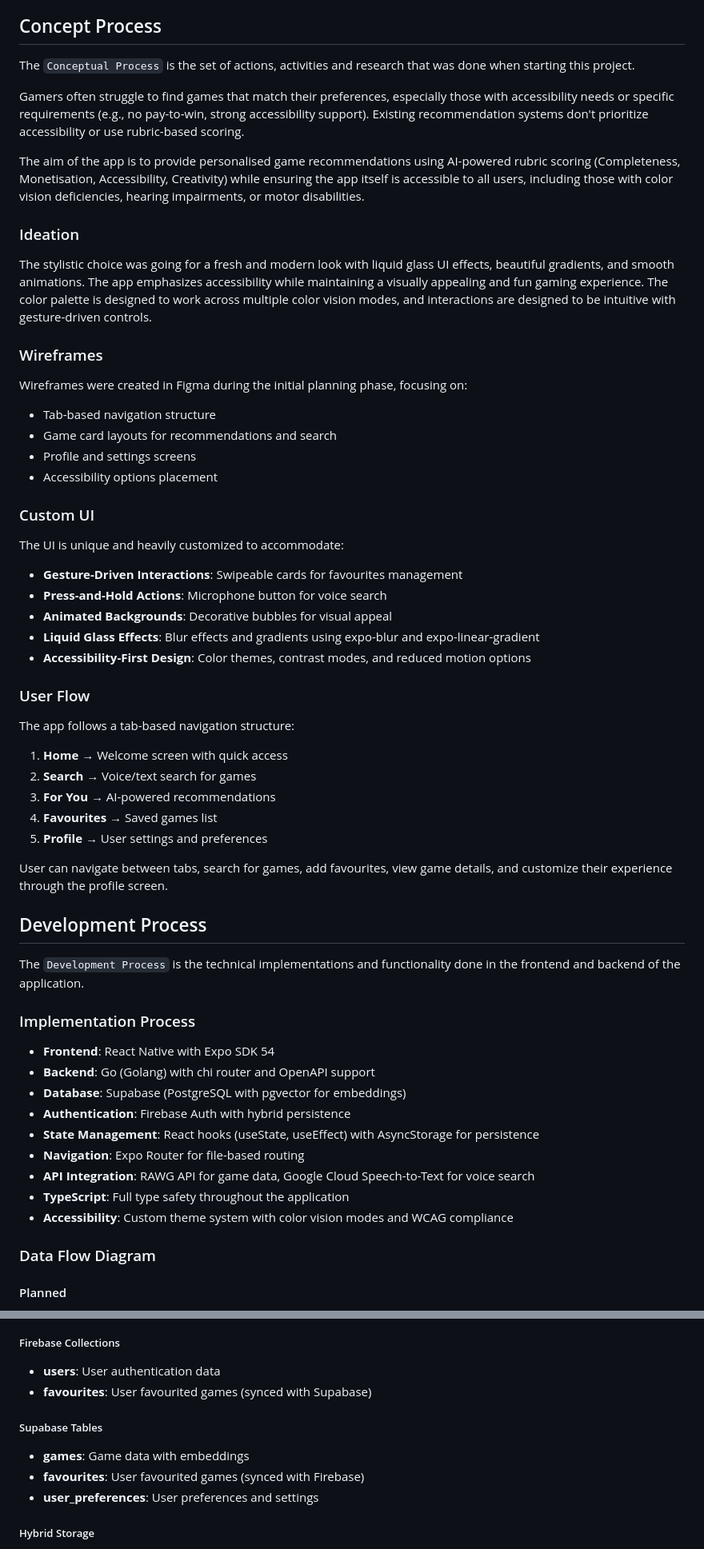
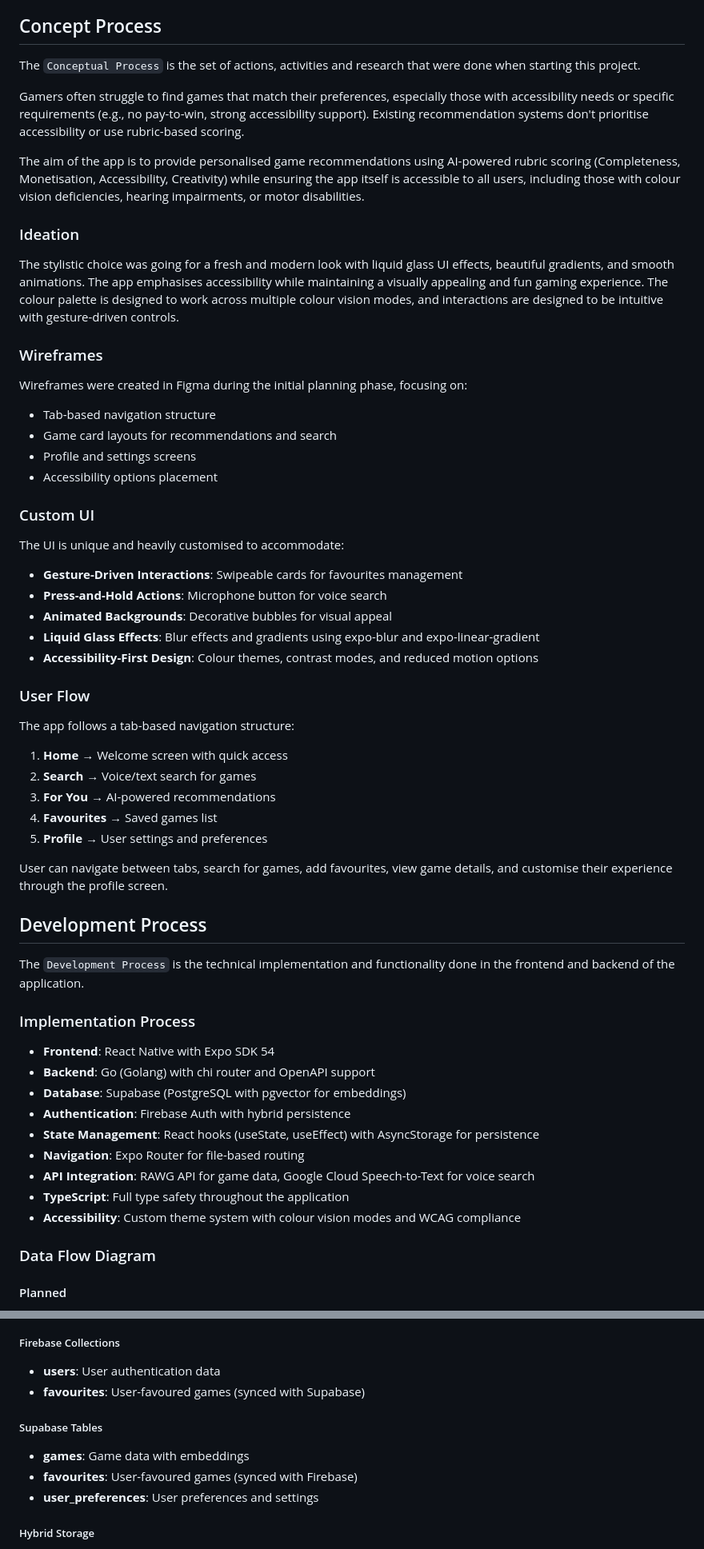
Before and after one commit to Tsebo200/SRG-SkyRecommendsGames, a Markdown page: README.md, 2 parts joined by grey strips. Shown: that part at 80% size. Drawn GitHub-style.

Commit message:
Docs: Correct spelling and grammar in README.md
Updated spelling and grammatical errors throughout the ReadMe

```diff
--- a/README.md
+++ b/README.md
@@ -280,15 +280,15 @@ npx expo start
 
 ## Concept Process
 
-The `Conceptual Process` is the set of actions, activities and research that was done when starting this project.
+The `Conceptual Process` is the set of actions, activities and research that were done when starting this project.
 
-Gamers often struggle to find games that match their preferences, especially those with accessibility needs or specific requirements (e.g., no pay-to-win, strong accessibility support). Existing recommendation systems don't prioritize accessibility or use rubric-based scoring.
+Gamers often struggle to find games that match their preferences, especially those with accessibility needs or specific requirements (e.g., no pay-to-win, strong accessibility support). Existing recommendation systems don't prioritise accessibility or use rubric-based scoring.
 
-The aim of the app is to provide personalised game recommendations using AI-powered rubric scoring (Completeness, Monetisation, Accessibility, Creativity) while ensuring the app itself is accessible to all users, including those with color vision deficiencies, hearing impairments, or motor disabilities.
+The aim of the app is to provide personalised game recommendations using AI-powered rubric scoring (Completeness, Monetisation, Accessibility, Creativity) while ensuring the app itself is accessible to all users, including those with colour vision deficiencies, hearing impairments, or motor disabilities.
 
 ### Ideation
 
-The stylistic choice was going for a fresh and modern look with liquid glass UI effects, beautiful gradients, and smooth animations. The app emphasizes accessibility while maintaining a visually appealing and fun gaming experience. The color palette is designed to work across multiple color vision modes, and interactions are designed to be intuitive with gesture-driven controls.
+The stylistic choice was going for a fresh and modern look with liquid glass UI effects, beautiful gradients, and smooth animations. The app emphasises accessibility while maintaining a visually appealing and fun gaming experience. The colour palette is designed to work across multiple colour vision modes, and interactions are designed to be intuitive with gesture-driven controls.
 
 ### Wireframes
 
@@ -300,12 +300,12 @@ Wireframes were created in Figma during the initial planning phase, focusing on:
 
 ### Custom UI
 
-The UI is unique and heavily customized to accommodate:
+The UI is unique and heavily customised to accommodate:
 - **Gesture-Driven Interactions**: Swipeable cards for favourites management
 - **Press-and-Hold Actions**: Microphone button for voice search
 - **Animated Backgrounds**: Decorative bubbles for visual appeal
 - **Liquid Glass Effects**: Blur effects and gradients using expo-blur and expo-linear-gradient
-- **Accessibility-First Design**: Color themes, contrast modes, and reduced motion options
+- **Accessibility-First Design**: Colour themes, contrast modes, and reduced motion options
 
 ### User Flow
 
@@ -316,13 +316,13 @@ The app follows a tab-based navigation structure:
 4. **Favourites** → Saved games list
 5. **Profile** → User settings and preferences
 
-User can navigate between tabs, search for games, add favourites, view game details, and customize their experience through the profile screen.
+User can navigate between tabs, search for games, add favourites, view game details, and customise their experience through the profile screen.
 
 <!-- DEVELOPMENT PROCESS -->
 
 ## Development Process
 
-The `Development Process` is the technical implementations and functionality done in the frontend and backend of the application.
+The `Development Process` is the technical implementation and functionality done in the frontend and backend of the application.
 
 ### Implementation Process
 
@@ -334,7 +334,7 @@ The `Development Process` is the technical implementations and functionality don
 * **Navigation**: Expo Router for file-based routing
 * **API Integration**: RAWG API for game data, Google Cloud Speech-to-Text for voice search
 * **TypeScript**: Full type safety throughout the application
-* **Accessibility**: Custom theme system with color vision modes and WCAG compliance
+* **Accessibility**: Custom theme system with colour vision modes and WCAG compliance
 
 ### Data Flow Diagram
 
@@ -351,12 +351,12 @@ The initial architecture planned for:
 ##### Firebase Collections
 
 - **users**: User authentication data
-- **favourites**: User favourited games (synced with Supabase)
+- **favourites**: User-favoured games (synced with Supabase)
 
 ##### Supabase Tables
 
 - **games**: Game data with embeddings
-- **favourites**: User favourited games (synced with Firebase)
+- **favourites**: User-favoured games (synced with Firebase)
 - **user_preferences**: User preferences and settings
 
 ##### Hybrid Storage
```
Also changed, not shown: other parts of README.md (+21 -21 lines).
